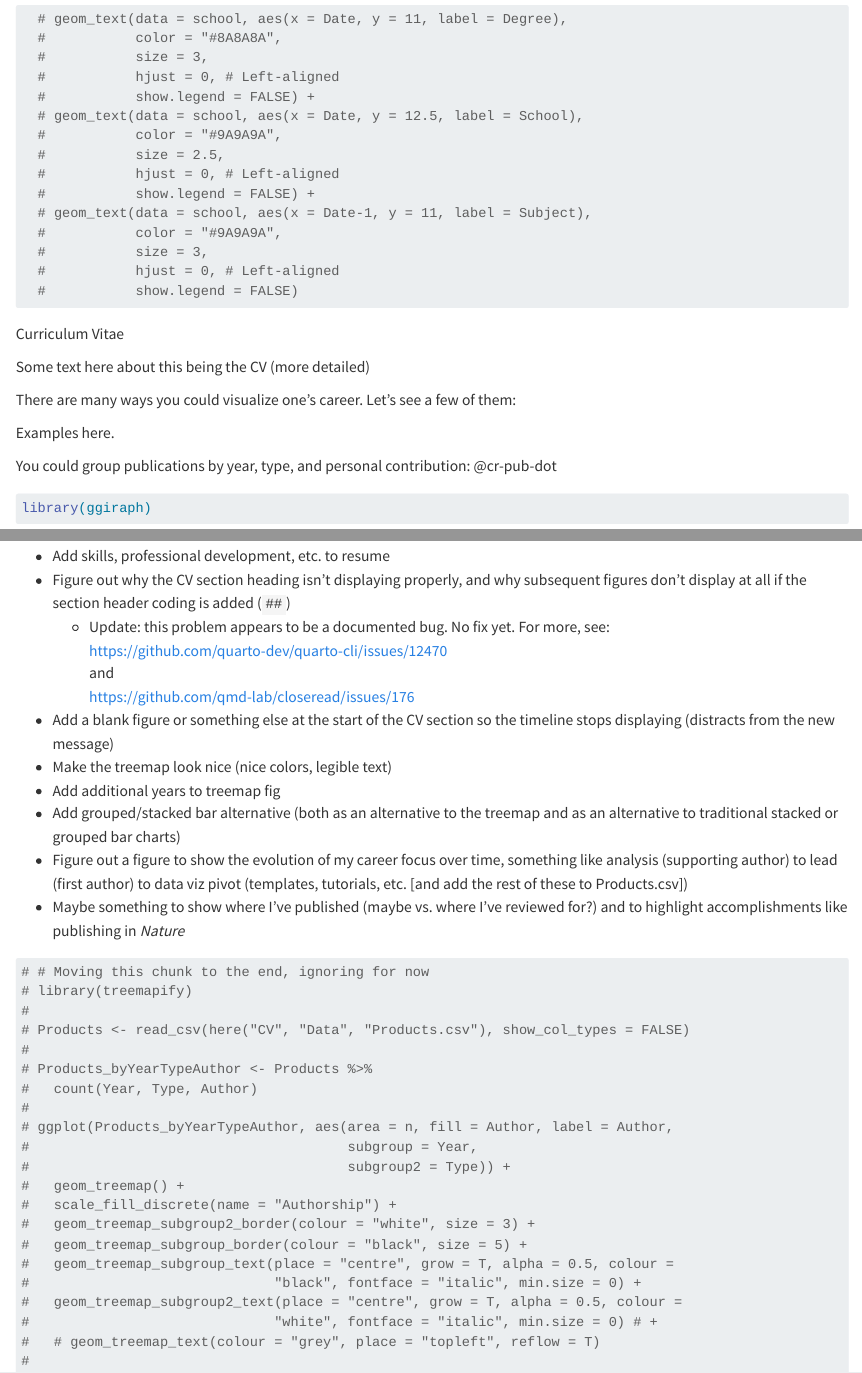
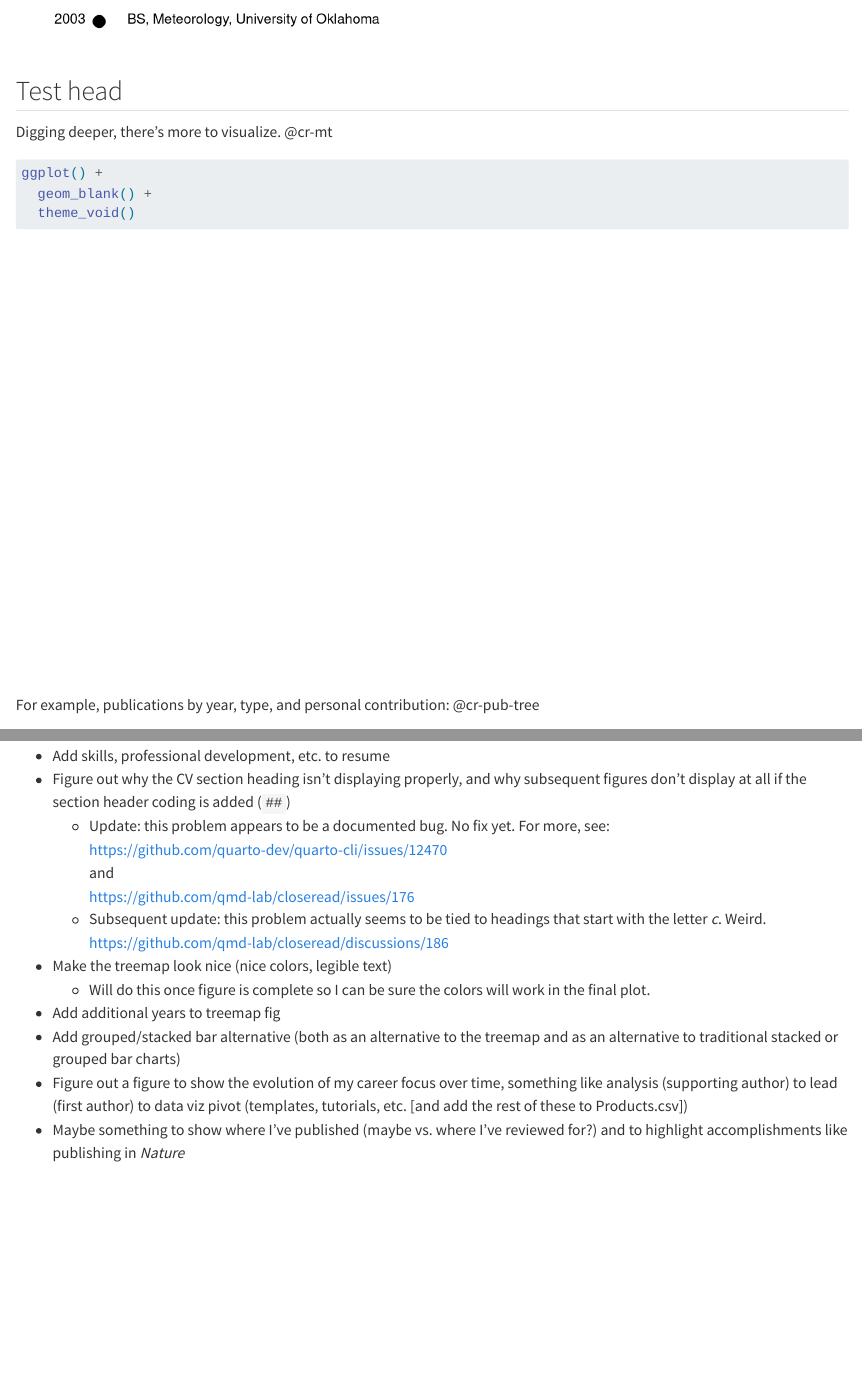
Before and after one commit to pwoodworth-jefcoats/DVSmentorship, a Quarto document (CV/ResumeCV.qmd): the page in a window 1100 px wide, from 3830 px down before the commit and from 3710 px down after it, and a second part further down, joined at a grey line. Rendered offline with R 4.5, knitr and Pandoc in place of Quarto, with nearby package versions; drawn as R Markdown's standard HTML page in place of the format the file asks for; some code elsewhere in the file could not run offline.

Commit message:
Fixed time series plot, other minor updates

````diff
--- a/CV/ResumeCV.qmd
+++ b/CV/ResumeCV.qmd
@@ -145,27 +142,11 @@ ggplot() +
             size = 4,
             hjust = 0,
             show.legend = FALSE)
-  # geom_text(data = school, aes(x = Date, y = 11, label = Degree),
-  #           color = "#8A8A8A",
-  #           size = 3,
-  #           hjust = 0, # Left-aligned
-  #           show.legend = FALSE) +
-  # geom_text(data = school, aes(x = Date, y = 12.5, label = School),
-  #           color = "#9A9A9A",
-  #           size = 2.5,
-  #           hjust = 0, # Left-aligned
-  #           show.legend = FALSE) +
-  # geom_text(data = school, aes(x = Date-1, y = 11, label = Subject),
-  #           color = "#9A9A9A",
-  #           size = 3,
-  #           hjust = 0, # Left-aligned
-  #           show.legend = FALSE)
 
 ```
 :::
 
-Curriculum Vitae
+## Test head
 
-Some text here about this being the CV (more detailed)
+Digging deeper, there's more to visualize. @cr-mt
 
-There are many ways you could visualize one's career.  Let's see a few of them:
@@ -172,4 +155,10 @@ There are many ways you could visualize one's career.  Let's see a few of them:
+ggplot() +
+  geom_blank() +
+  theme_void()
+```
+:::
 
-Examples here.
+For example, publications by year, type, and personal contribution: @cr-pub-tree
 
-You could group publications by year, type, and personal contribution: @cr-pub-dot
+:::{#cr-pub-tree}
+```{r}
@@ -176,4 +167 @@ You could group publications by year, type, and personal contribution: @cr-pub-d
 
-:::{#cr-pub-dot}
-```{r}
-library(ggiraph)
@@ -194,9 +199,12 @@ subsequent figures don't display at all if the section header coding is added (`
   <https://github.com/quarto-dev/quarto-cli/issues/12470>
 and
 <https://github.com/qmd-lab/closeread/issues/176>
-* Add a blank figure or something else at the start of the CV section so the timeline
-stops displaying (distracts from the new message)
+  - Subsequent update: this problem actually seems to be tied to headings that start
+  with the letter _c_.  Weird.  <https://github.com/qmd-lab/closeread/discussions/186>
+
 * Make the treemap look nice (nice colors, legible text)
+  - Will do this once figure is complete so I can be sure the colors will work in
+  the final plot.
 * Add additional years to treemap fig
 * Add grouped/stacked bar alternative (both as an alternative to the treemap and
 as an alternative to traditional stacked or grouped bar charts)
@@ -205,27 +213,3 @@ something like analysis (supporting author) to lead (first author) to data
 viz pivot (templates, tutorials, etc. [and add the rest of these to Products.csv])
 * Maybe something to show where I've published (maybe vs. where I've reviewed for?)
 and to highlight accomplishments like publishing in *Nature*
-
-```{r}
-# # Moving this chunk to the end, ignoring for now
-# library(treemapify)
-#
-# Products <- read_csv(here("CV", "Data", "Products.csv"), show_col_types = FALSE)
-#
-# Products_byYearTypeAuthor <- Products %>%
-#   count(Year, Type, Author)
-#
-# ggplot(Products_byYearTypeAuthor, aes(area = n, fill = Author, label = Author,
-#                                       subgroup = Year,
-#                                       subgroup2 = Type)) +
-#   geom_treemap() +
-#   scale_fill_discrete(name = "Authorship") +
-#   geom_treemap_subgroup2_border(colour = "white", size = 3) +
-#   geom_treemap_subgroup_border(colour = "black", size = 5) +
-#   geom_treemap_subgroup_text(place = "centre", grow = T, alpha = 0.5, colour =
-#                              "black", fontface = "italic", min.size = 0) +
-#   geom_treemap_subgroup2_text(place = "centre", grow = T, alpha = 0.5, colour =
-#                              "white", fontface = "italic", min.size = 0) # +
-#   # geom_treemap_text(colour = "grey", place = "topleft", reflow = T)
-#
-```
````
Also changed, not shown: CV/ResumeCV.qmd (38 more changed lines).
